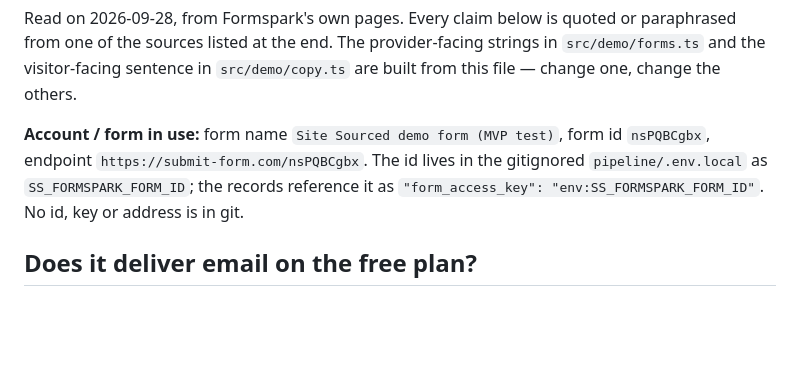
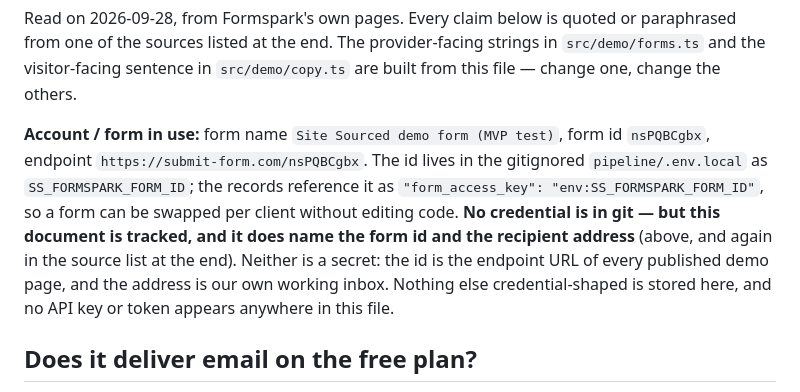
Before and after one commit to NicholasGordon2002/Site-Sourced, a Markdown page: docs/formspark.md, the part around the change. Drawn GitHub-style; blank space fills up the shorter version.

Commit message:
Docs: correct the formspark.md claim that no id or address is in git
The file asserted "No id, key or address is in git" two lines above printing the
Formspark form id, and a few lines above our recipient address. The claim was
false. Replaced with what is actually true: no credential is stored here, the
form id and the recipient address do appear in this tracked document, and neither
is a secret — the id is the endpoint URL of every published demo page.

```diff
--- a/docs/formspark.md
+++ b/docs/formspark.md
@@ -9,7 +9,12 @@ strings in `src/demo/forms.ts` and the visitor-facing sentence in
 form id `nsPQBCgbx`, endpoint `https://submit-form.com/nsPQBCgbx`.
 The id lives in the gitignored `pipeline/.env.local` as
 `SS_FORMSPARK_FORM_ID`; the records reference it as
-`"form_access_key": "env:SS_FORMSPARK_FORM_ID"`. No id, key or address is in git.
+`"form_access_key": "env:SS_FORMSPARK_FORM_ID"`, so a form can be swapped per client
+without editing code. **No credential is in git — but this document is tracked, and
+it does name the form id and the recipient address** (above, and again in the source
+list at the end). Neither is a secret: the id is the endpoint URL of every published
+demo page, and the address is our own working inbox. Nothing else credential-shaped
+is stored here, and no API key or token appears anywhere in this file.
 
 ## Does it deliver email on the free plan?
 
```
